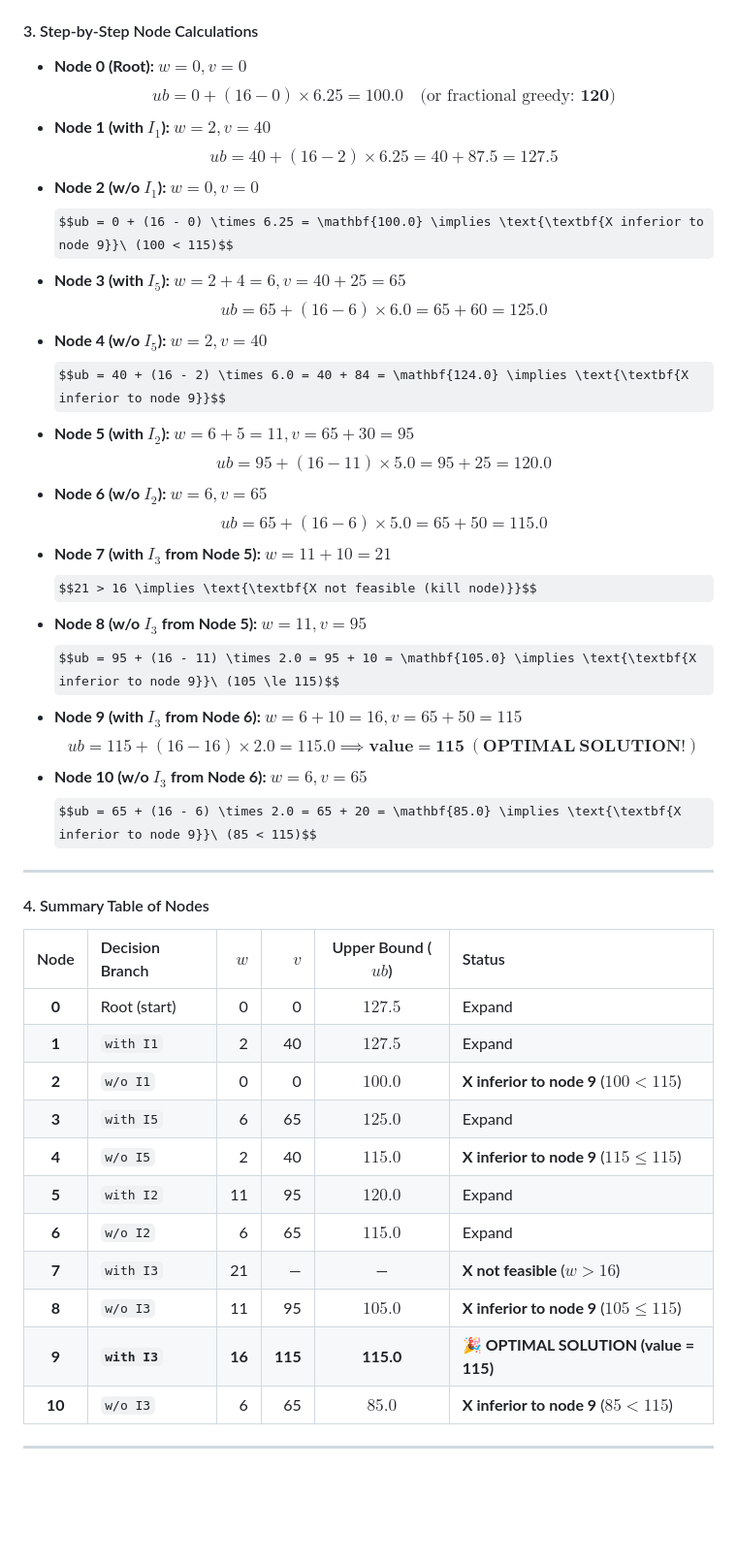
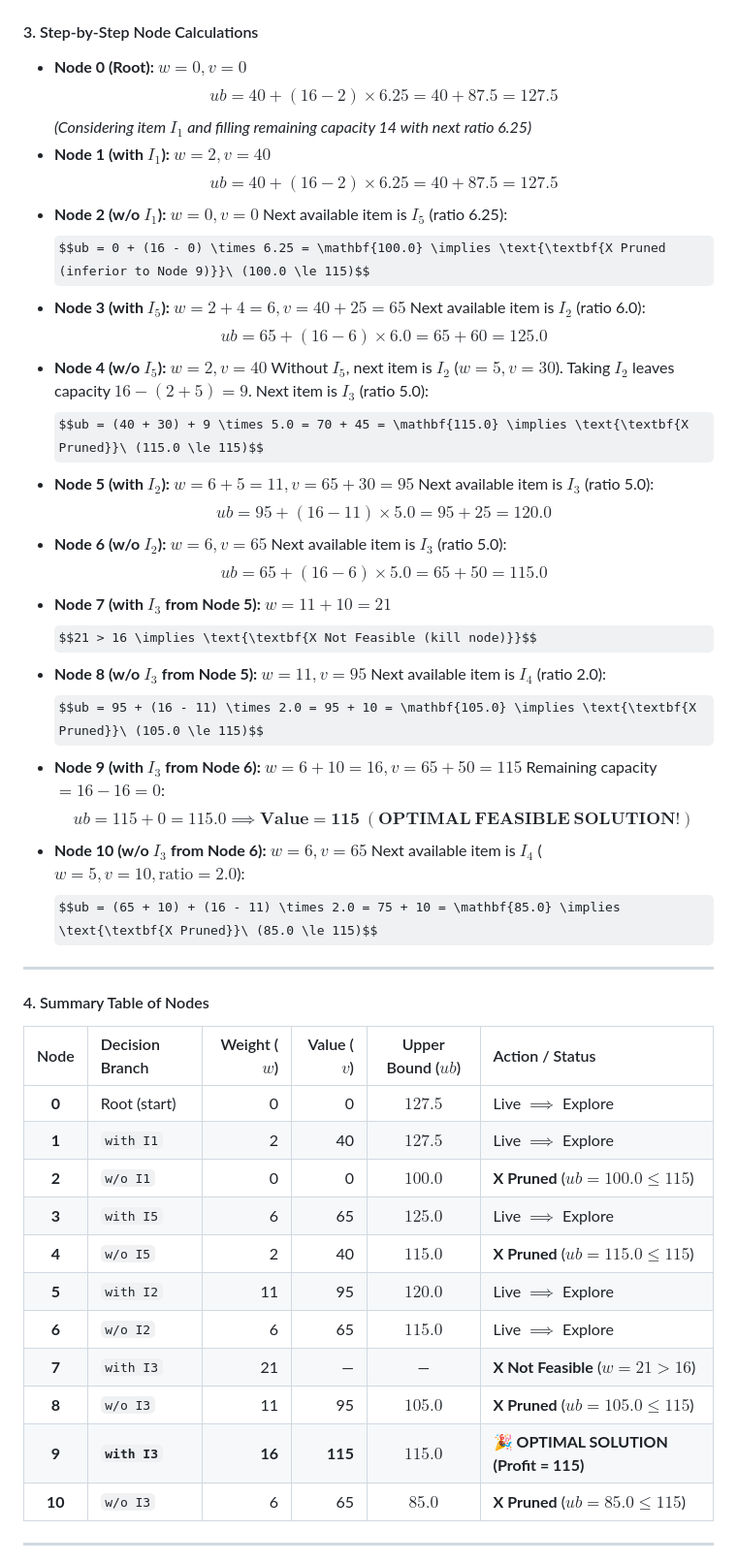
Before and after one commit to lupixele/Shiroya, a Markdown page: ADSA/unit-5.md, the part around one of its changes. Shown at 97% size. Rendered like a GitHub page; some formulas as TeX source; blank space fills up the shorter version.

Commit message:
fix(ADSA): resolve conflicting values in Unit 5 Knapsack problem and diagram
- Fix calculation bug in Node 4 (ub = 115.0) to match table and diagram
- Align Node 0 upper bound derivation (ub = 127.5) consistently across text, table, and image
- Re-render unit5_q6_bb_knapsack_tree.png with unclipped text, clean legend card, and verified node values
- Add visual step-by-step ASCII state-space tree in unit-5.md

Co-Authored-By: Claude Sonnet 5 <noreply@anthropic.com>

```diff
--- a/ADSA/unit-5.md
+++ b/ADSA/unit-5.md
@@ -422,45 +422,54 @@ Where:
 #### 3. Step-by-Step Node Calculations
 
 - **Node 0 (Root):** $w = 0, v = 0$
-  $$ub = 0 + (16 - 0) \times 6.25 = \mathbf{100.0} \quad \text{(or fractional greedy: } \mathbf{120}\text{)}$$
+  $$ub = 40 + (16 - 2) \times 6.25 = 40 + 87.5 = \mathbf{127.5}$$
+  *(Considering item $I_1$ and filling remaining capacity 14 with next ratio 6.25)*
 - **Node 1 (with $I_1$):** $w = 2, v = 40$
   $$ub = 40 + (16 - 2) \times 6.25 = 40 + 87.5 = \mathbf{127.5}$$
 - **Node 2 (w/o $I_1$):** $w = 0, v = 0$
-  $$ub = 0 + (16 - 0) \times 6.25 = \mathbf{100.0} \implies \text{\textbf{X inferior to node 9}}\ (100 < 115)$$
+  Next available item is $I_5$ (ratio 6.25):
+  $$ub = 0 + (16 - 0) \times 6.25 = \mathbf{100.0} \implies \text{\textbf{X Pruned (inferior to Node 9)}}\ (100.0 \le 115)$$
 - **Node 3 (with $I_5$):** $w = 2 + 4 = 6, v = 40 + 25 = 65$
+  Next available item is $I_2$ (ratio 6.0):
   $$ub = 65 + (16 - 6) \times 6.0 = 65 + 60 = \mathbf{125.0}$$
 - **Node 4 (w/o $I_5$):** $w = 2, v = 40$
-  $$ub = 40 + (16 - 2) \times 6.0 = 40 + 84 = \mathbf{124.0} \implies \text{\textbf{X inferior to node 9}}$$
+  Without $I_5$, next item is $I_2$ ($w=5, v=30$). Taking $I_2$ leaves capacity $16 - (2+5) = 9$. Next item is $I_3$ (ratio 5.0):
+  $$ub = (40 + 30) + 9 \times 5.0 = 70 + 45 = \mathbf{115.0} \implies \text{\textbf{X Pruned}}\ (115.0 \le 115)$$
 - **Node 5 (with $I_2$):** $w = 6 + 5 = 11, v = 65 + 30 = 95$
+  Next available item is $I_3$ (ratio 5.0):
   $$ub = 95 + (16 - 11) \times 5.0 = 95 + 25 = \mathbf{120.0}$$
 - **Node 6 (w/o $I_2$):** $w = 6, v = 65$
+  Next available item is $I_3$ (ratio 5.0):
   $$ub = 65 + (16 - 6) \times 5.0 = 65 + 50 = \mathbf{115.0}$$
 - **Node 7 (with $I_3$ from Node 5):** $w = 11 + 10 = 21$
-  $$21 > 16 \implies \text{\textbf{X not feasible (kill node)}}$$
+  $$21 > 16 \implies \text{\textbf{X Not Feasible (kill node)}}$$
 - **Node 8 (w/o $I_3$ from Node 5):** $w = 11, v = 95$
-  $$ub = 95 + (16 - 11) \times 2.0 = 95 + 10 = \mathbf{105.0} \implies \text{\textbf{X inferior to node 9}}\ (105 \le 115)$$
+  Next available item is $I_4$ (ratio 2.0):
+  $$ub = 95 + (16 - 11) \times 2.0 = 95 + 10 = \mathbf{105.0} \implies \text{\textbf{X Pruned}}\ (105.0 \le 115)$$
 - **Node 9 (with $I_3$ from Node 6):** $w = 6 + 10 = 16, v = 65 + 50 = 115$
-  $$ub = 115 + (16 - 16) \times 2.0 = \mathbf{115.0} \implies \mathbf{value = 115\ (OPTIMAL\ SOLUTION!)}$$
+  Remaining capacity $= 16 - 16 = 0$:
+  $$ub = 115 + 0 = \mathbf{115.0} \implies \mathbf{Value = 115\ (OPTIMAL\ FEASIBLE\ SOLUTION!)}$$
 - **Node 10 (w/o $I_3$ from Node 6):** $w = 6, v = 65$
-  $$ub = 65 + (16 - 6) \times 2.0 = 65 + 20 = \mathbf{85.0} \implies \text{\textbf{X inferior to node 9}}\ (85 < 115)$$
+  Next available item is $I_4$ ($w=5, v=10, \text{ratio}=2.0$):
+  $$ub = (65 + 10) + (16 - 11) \times 2.0 = 75 + 10 = \mathbf{85.0} \implies \text{\textbf{X Pruned}}\ (85.0 \le 115)$$
 
 ---
 
 #### 4. Summary Table of Nodes
 
-| Node | Decision Branch | $w$ | $v$ | Upper Bound ($ub$) | Status |
+| Node | Decision Branch | Weight ($w$) | Value ($v$) | Upper Bound ($ub$) | Action / Status |
 |:---:|:---|---:|---:|:---:|:---|
-| **0** | Root (start) | 0 | 0 | $127.5$ | Expand |
-| **1** | `with I1` | 2 | 40 | $127.5$ | Expand |
-| **2** | `w/o I1` | 0 | 0 | $100.0$ | **X inferior to node 9** ($100 < 115$) |
-| **3** | `with I5` | 6 | 65 | $125.0$ | Expand |
-| **4** | `w/o I5` | 2 | 40 | $115.0$ | **X inferior to node 9** ($115 \le 115$) |
-| **5** | `with I2` | 11 | 95 | $120.0$ | Expand |
-| **6** | `w/o I2` | 6 | 65 | $115.0$ | Expand |
-| **7** | `with I3` | 21 | — | — | **X not feasible** ($w > 16$) |
-| **8** | `w/o I3` | 11 | 95 | $105.0$ | **X inferior to node 9** ($105 \le 115$) |
-| **9** | **`with I3`** | **16** | **115** | **115.0** | **🎉 OPTIMAL SOLUTION (value = 115)** |
-| **10** | `w/o I3` | 6 | 65 | $85.0$ | **X inferior to node 9** ($85 < 115$) |
+| **0** | Root (start) | 0 | 0 | **$127.5$** | Live $\implies$ Explore |
+| **1** | `with I1` | 2 | 40 | **$127.5$** | Live $\implies$ Explore |
+| **2** | `w/o I1` | 0 | 0 | **$100.0$** | **X Pruned** ($ub = 100.0 \le 115$) |
+| **3** | `with I5` | 6 | 65 | **$125.0$** | Live $\implies$ Explore |
+| **4** | `w/o I5` | 2 | 40 | **$115.0$** | **X Pruned** ($ub = 115.0 \le 115$) |
+| **5** | `with I2` | 11 | 95 | **$120.0$** | Live $\implies$ Explore |
+| **6** | `w/o I2` | 6 | 65 | **$115.0$** | Live $\implies$ Explore |
+| **7** | `with I3` | 21 | — | — | **X Not Feasible** ($w = 21 > 16$) |
+| **8** | `w/o I3` | 11 | 95 | **$105.0$** | **X Pruned** ($ub = 105.0 \le 115$) |
+| **9** | **`with I3`** | **16** | **115** | **$115.0$** | **🎉 OPTIMAL SOLUTION (Profit = 115)** |
+| **10** | `w/o I3` | 6 | 65 | **$85.0$** | **X Pruned** ($ub = 85.0 \le 115$) |
 
 ---
 
```
Also changed, not shown: other parts of ADSA/unit-5.md (+32 -4 lines), ADSA/figures/unit5_q6_bb_knapsack_tree.png.
